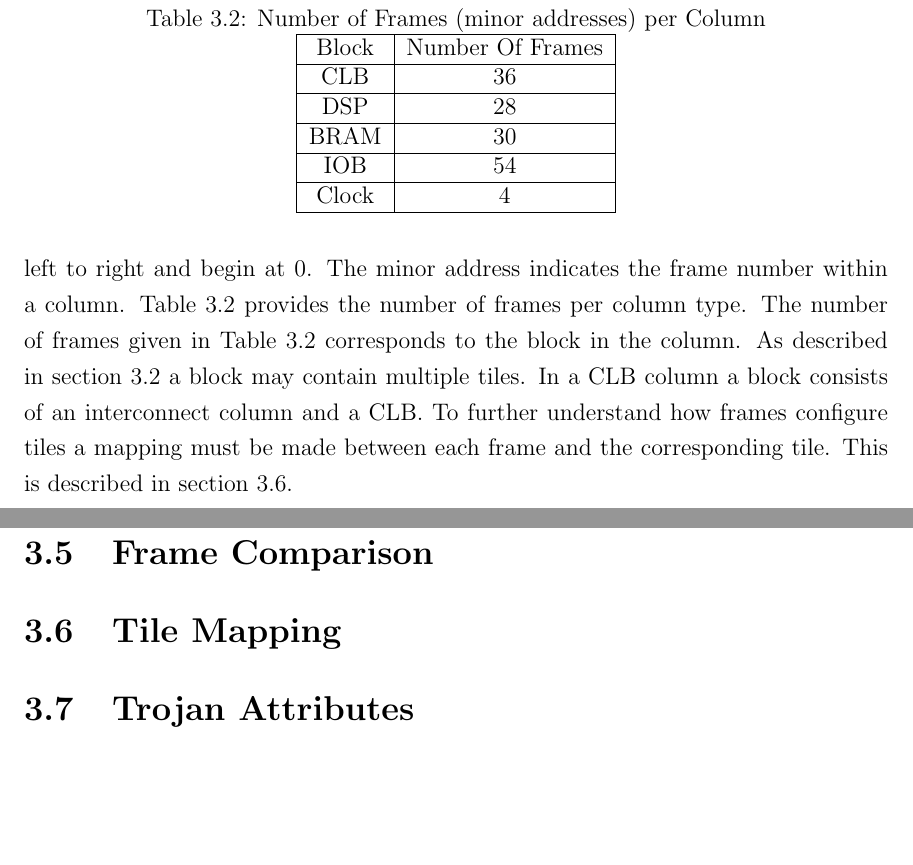
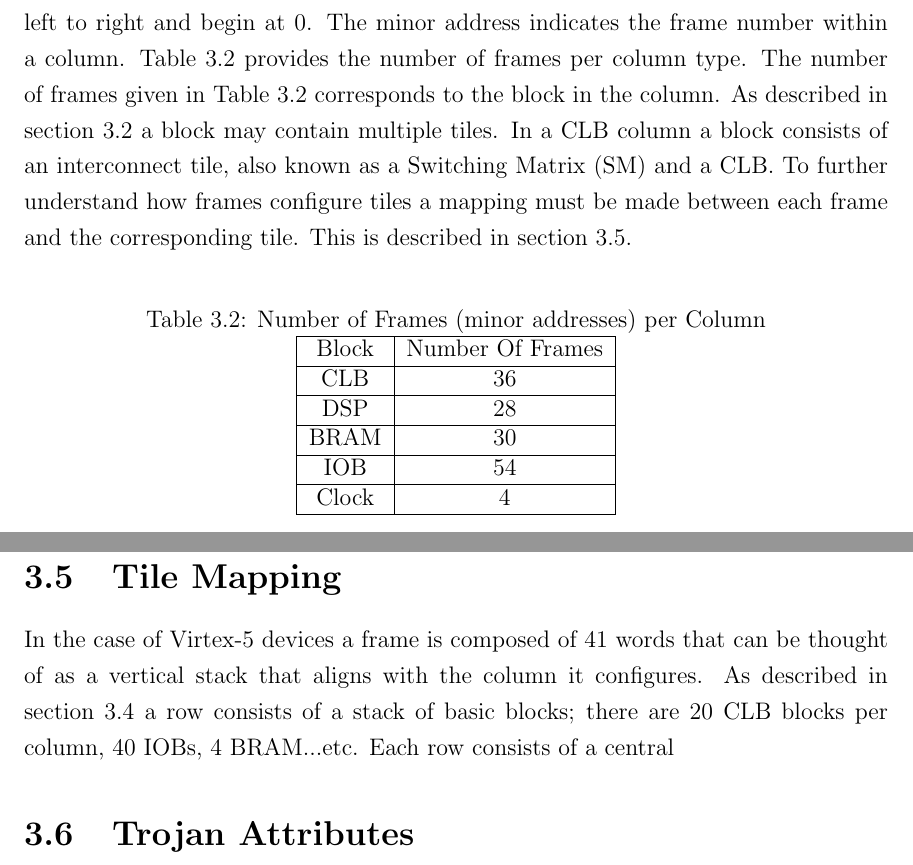
Before and after one commit to nhoughto5/mastersThesis, a LaTeX thesis (Thesis/mainthesisUVIC.tex, which reads Thesis/chapters/3/chapter_AutomatedDetection.tex): two parts of pages 22 and 23 of 31, joined at a grey line, cut so that both start at the same text, the shorter picture padded with empty space. Compiled offline with pdfLaTeX.

Commit message:
meagre sunday work

```diff
--- a/Thesis/chapters/3/chapter_AutomatedDetection.tex
+++ b/Thesis/chapters/3/chapter_AutomatedDetection.tex
@@ -121,6 +133,6 @@ Table~\ref{tbl:minorAddressNumbers} provides the number of frames per column typ
 \end{table}
 The number of frames given in Table~\ref{tbl:minorAddressNumbers} corresponds to the block in the column.
 As described in section~\ref{sec:architectureAndConfig} a block may contain multiple tiles.
-In a CLB column a block consists of an interconnect column and a \acrshort{CLB}.
+In a CLB column a block consists of an interconnect tile, also known as a \acrfull{SM} and a \acrshort{CLB}.
 To further understand how frames configure tiles a mapping must be made between each frame and the corresponding tile.
 This is described in section~\ref{sec:tileMapping}.
@@ -146,5 +140,8 @@ This minimizes risk of tampered external memory units or configuration mechanics
-\section{Frame Comparison} \label{sec:frameComparison}
 \section{Tile Mapping} \label{sec:tileMapping}
+In the case of Virtex-5 devices a frame is composed of 41 words that can be thought of as a vertical stack that aligns with the column it configures.
+As described in section~\ref{sec:fpgaBitStream} a row consists of a stack of basic blocks; there are 20 \acrshort{CLB} blocks per column, 40 \acrshort{IOB}s, 4 \acrshort{BRAM}...etc.
+Each row consists of a central
+
 \section{Trojan Attributes} \label{sec:trojanAttributes}
 
 
```
Also changed, not shown: Thesis/mainthesisUVIC.pdf, Thesis/chapters/3/chapter_AutomatedDetection.tex (36 more changed lines), 10 other files.
